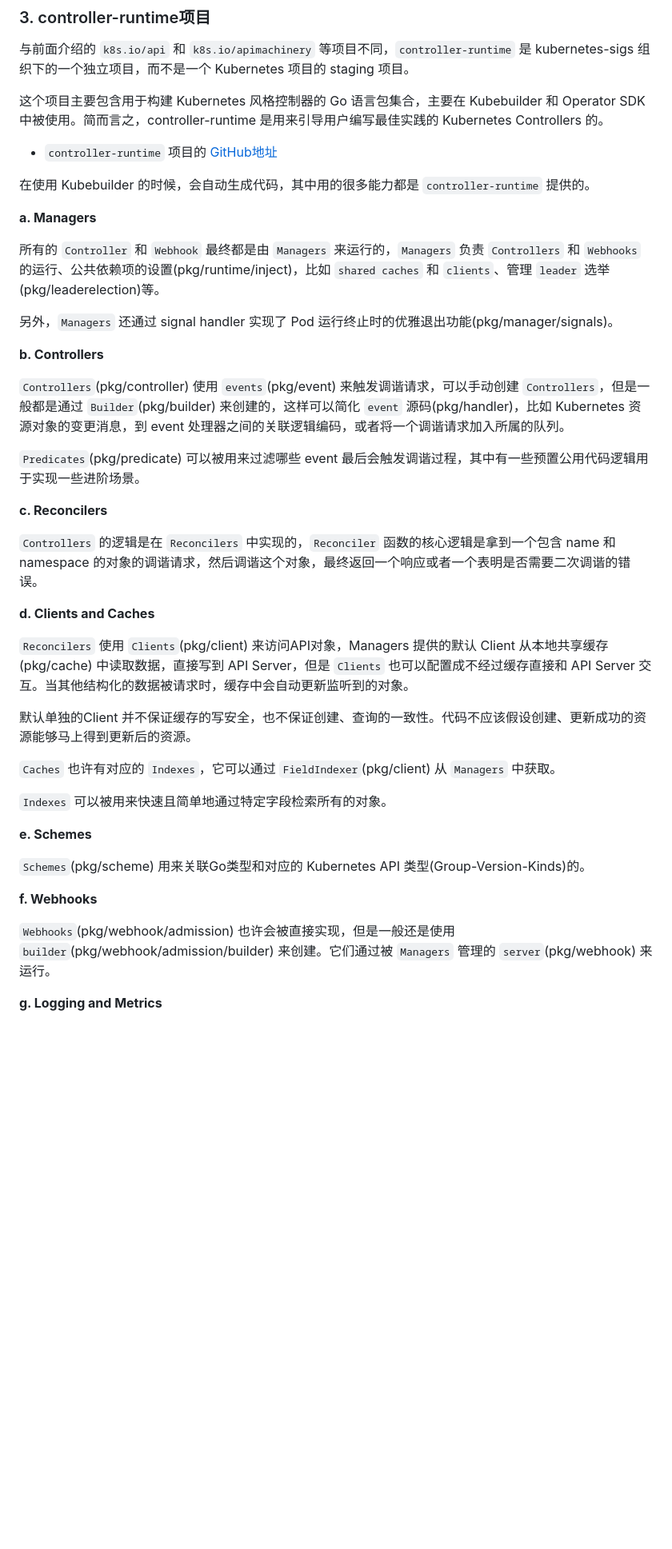
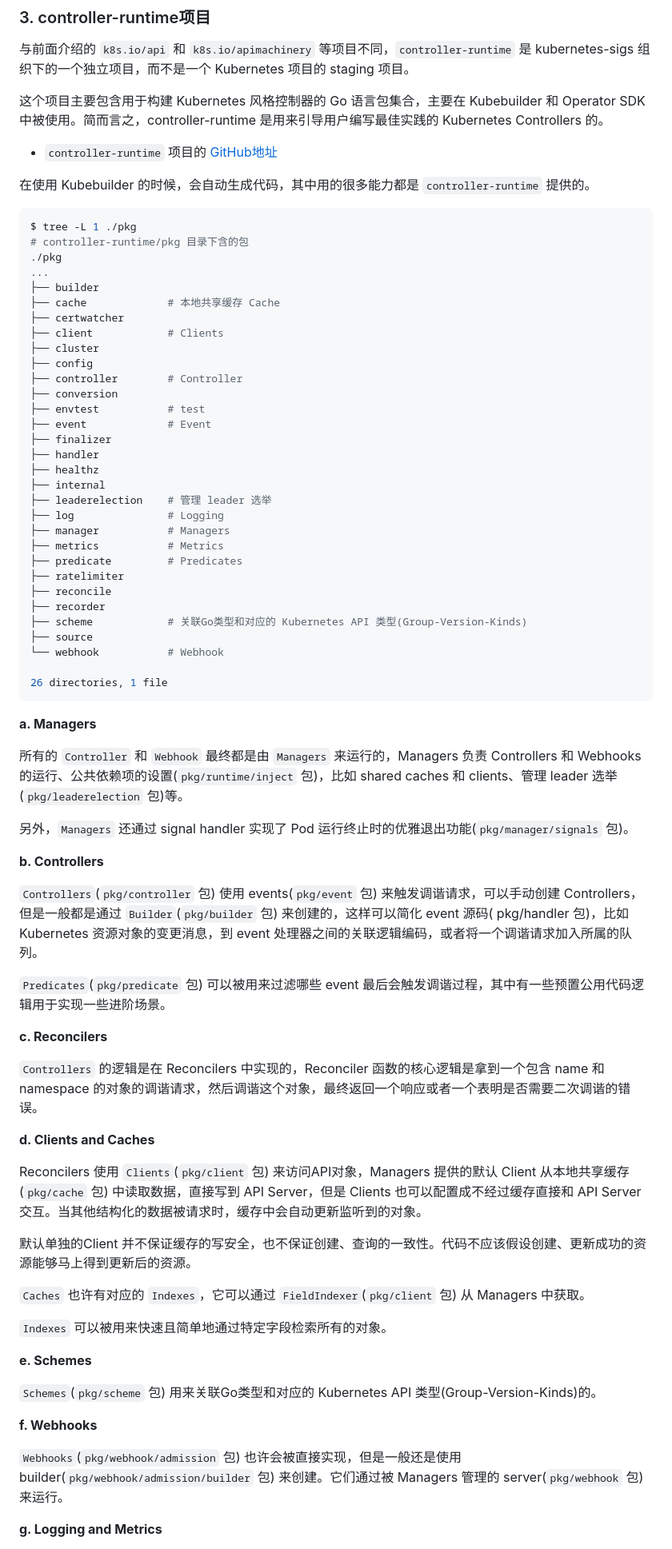
Before and after one commit to ahwhy/myCfgLib, a Markdown page: kubernetes/doc/Kubernetes项目依赖包分析.md, the part around the change printed below. Shown: that part at 80% size. Drawn GitHub-style; blank space fills up the shorter version.

Commit message:
add github.com/kubernetes-sigs/controller-runtime 目录

````diff
--- a/kubernetes/doc/Kubernetes项目依赖包分析.md
+++ b/kubernetes/doc/Kubernetes项目依赖包分析.md
@@ -183,39 +183,73 @@ $ tree -L 1 ./pkg
 
 在使用 Kubebuilder 的时候，会自动生成代码，其中用的很多能力都是 `controller-runtime` 提供的。
 
+```shell
+$ tree -L 1 ./pkg
+# controller-runtime/pkg 目录下含的包
+./pkg
+...
+├── builder
+├── cache             # 本地共享缓存 Cache
+├── certwatcher
+├── client            # Clients
+├── cluster
+├── config
+├── controller        # Controller
+├── conversion
+├── envtest           # test
+├── event             # Event
+├── finalizer
+├── handler
+├── healthz
+├── internal
+├── leaderelection    # 管理 leader 选举
+├── log               # Logging
+├── manager           # Managers
+├── metrics           # Metrics
+├── predicate         # Predicates
+├── ratelimiter
+├── reconcile
+├── recorder
+├── scheme            # 关联Go类型和对应的 Kubernetes API 类型(Group-Version-Kinds)
+├── source
+└── webhook           # Webhook
+
+26 directories, 1 file
+```
+
 **a. Managers**
 
-所有的 `Controller` 和 `Webhook` 最终都是由 `Managers` 来运行的，`Managers` 负责 `Controllers` 和 `Webhooks` 的运行、公共依赖项的设置(pkg/runtime/inject)，比如 `shared caches` 和 `clients`、管理 `leader` 选举(pkg/leaderelection)等。
+所有的 `Controller` 和 `Webhook` 最终都是由 `Managers` 来运行的，Managers 负责 Controllers 和 Webhooks 的运行、公共依赖项的设置(`pkg/runtime/inject` 包)，比如 shared caches 和 clients、管理 leader 选举(`pkg/leaderelection` 包)等。
 
-另外，`Managers` 还通过 signal handler 实现了 Pod 运行终止时的优雅退出功能(pkg/manager/signals)。
+另外，`Managers` 还通过 signal handler 实现了 Pod 运行终止时的优雅退出功能(`pkg/manager/signals` 包)。
 
 **b. Controllers**
 
-`Controllers`(pkg/controller) 使用 `events`(pkg/event) 来触发调谐请求，可以手动创建 `Controllers`，但是一般都是通过 `Builder`(pkg/builder) 来创建的，这样可以简化 `event` 源码(pkg/handler)，比如 Kubernetes 资源对象的变更消息，到 event 处理器之间的关联逻辑编码，或者将一个调谐请求加入所属的队列。
+`Controllers`(`pkg/controller` 包) 使用 events(`pkg/event` 包) 来触发调谐请求，可以手动创建 Controllers，但是一般都是通过 `Builder`(`pkg/builder` 包) 来创建的，这样可以简化 event 源码( pkg/handler 包)，比如 Kubernetes 资源对象的变更消息，到 event 处理器之间的关联逻辑编码，或者将一个调谐请求加入所属的队列。
 
-`Predicates`(pkg/predicate) 可以被用来过滤哪些 event 最后会触发调谐过程，其中有一些预置公用代码逻辑用于实现一些进阶场景。
+`Predicates`(`pkg/predicate` 包) 可以被用来过滤哪些 event 最后会触发调谐过程，其中有一些预置公用代码逻辑用于实现一些进阶场景。
 
 **c. Reconcilers**
 
-`Controllers` 的逻辑是在 `Reconcilers` 中实现的，`Reconciler` 函数的核心逻辑是拿到一个包含 name 和 namespace 的对象的调谐请求，然后调谐这个对象，最终返回一个响应或者一个表明是否需要二次调谐的错误。
+`Controllers` 的逻辑是在 Reconcilers 中实现的，Reconciler 函数的核心逻辑是拿到一个包含 name 和 namespace 的对象的调谐请求，然后调谐这个对象，最终返回一个响应或者一个表明是否需要二次调谐的错误。
 
 **d. Clients and Caches**
 
-`Reconcilers` 使用 `Clients`(pkg/client) 来访问API对象，Managers 提供的默认 Client 从本地共享缓存 (pkg/cache) 中读取数据，直接写到 API Server，但是 `Clients` 也可以配置成不经过缓存直接和 API Server 交互。当其他结构化的数据被请求时，缓存中会自动更新监听到的对象。
+Reconcilers 使用 `Clients`(`pkg/client` 包) 来访问API对象，Managers 提供的默认 Client 从本地共享缓存 (`pkg/cache` 包) 中读取数据，直接写到 API Server，但是 Clients 也可以配置成不经过缓存直接和 API Server 交互。当其他结构化的数据被请求时，缓存中会自动更新监听到的对象。
 
 默认单独的Client 并不保证缓存的写安全，也不保证创建、查询的一致性。代码不应该假设创建、更新成功的资源能够马上得到更新后的资源。
 
-`Caches` 也许有对应的 `Indexes`，它可以通过 `FieldIndexer`(pkg/client) 从 `Managers` 中获取。
+`Caches` 也许有对应的 `Indexes`，它可以通过 `FieldIndexer`(`pkg/client` 包) 从 Managers 中获取。
 
 `Indexes` 可以被用来快速且简单地通过特定字段检索所有的对象。
 
 **e. Schemes**
 
-`Schemes`(pkg/scheme) 用来关联Go类型和对应的 Kubernetes API 类型(Group-Version-Kinds)的。
+`Schemes`(`pkg/scheme` 包) 用来关联Go类型和对应的 Kubernetes API 类型(Group-Version-Kinds)的。
 
 **f. Webhooks**
 
-`Webhooks`(pkg/webhook/admission) 也许会被直接实现，但是一般还是使用 `builder`(pkg/webhook/admission/builder) 来创建。它们通过被 `Managers` 管理的 `server`(pkg/webhook) 来运行。
+`Webhooks`(`pkg/webhook/admission` 包) 也许会被直接实现，但是一般还是使用 builder(`pkg/webhook/admission/builder` 包) 来创建。它们通过被 Managers 管理的 server(`pkg/webhook` 包) 来运行。
 
 **g. Logging and Metrics**
 
````
Also changed, not shown: other parts of kubernetes/doc/Kubernetes项目依赖包分析.md (+5 -7 lines).
